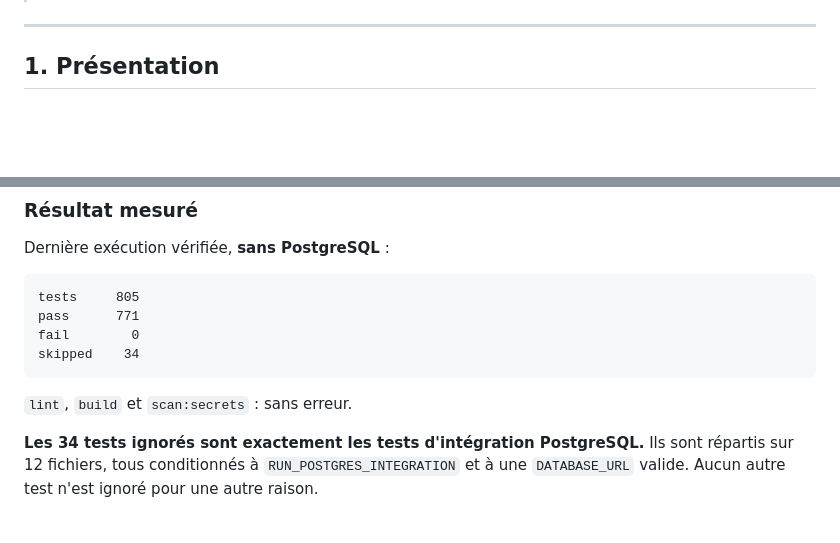
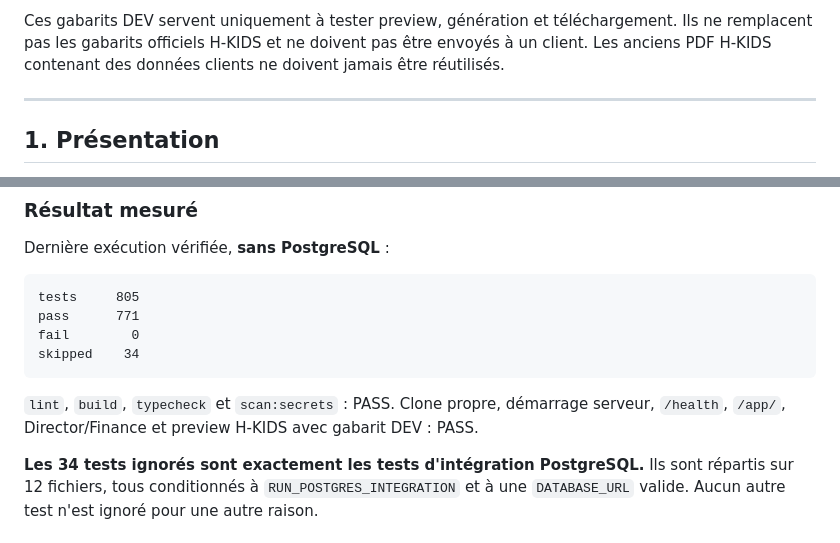
Before and after one commit to omarelkhaoudi/AI-AGENTS, a Markdown page: README.md, 2 parts joined by grey strips. Drawn GitHub-style; blank space fills up the shorter version.

````diff
--- a/README.md
+++ b/README.md
@@ -17,3 +107,4 @@ Sur cette question, le Directeur sollicite **les 10 agents**, exécute **15
+Ces gabarits DEV servent uniquement à tester preview, génération et téléchargement. Ils ne remplacent pas les gabarits officiels H-KIDS et ne doivent pas être envoyés à un client. Les anciens PDF H-KIDS contenant des données clients ne doivent jamais être réutilisés.
 
 ---
 
@@ -431,7 +517,7 @@ fail        0
 skipped    34
 ```
 
-`lint`, `build` et `scan:secrets` : sans erreur.
+`lint`, `build`, `typecheck` et `scan:secrets` : PASS. Clone propre, démarrage serveur, `/health`, `/app/`, Director/Finance et preview H-KIDS avec gabarit DEV : PASS.
 
 **Les 34 tests ignorés sont exactement les tests d'intégration PostgreSQL.**
 Ils sont répartis sur 12 fichiers, tous conditionnés à `RUN_POSTGRES_INTEGRATION`
````
Also changed, not shown: other parts of README.md (+98 -13 lines), docs/ENVIRONMENT.md (+33 -7 lines).
